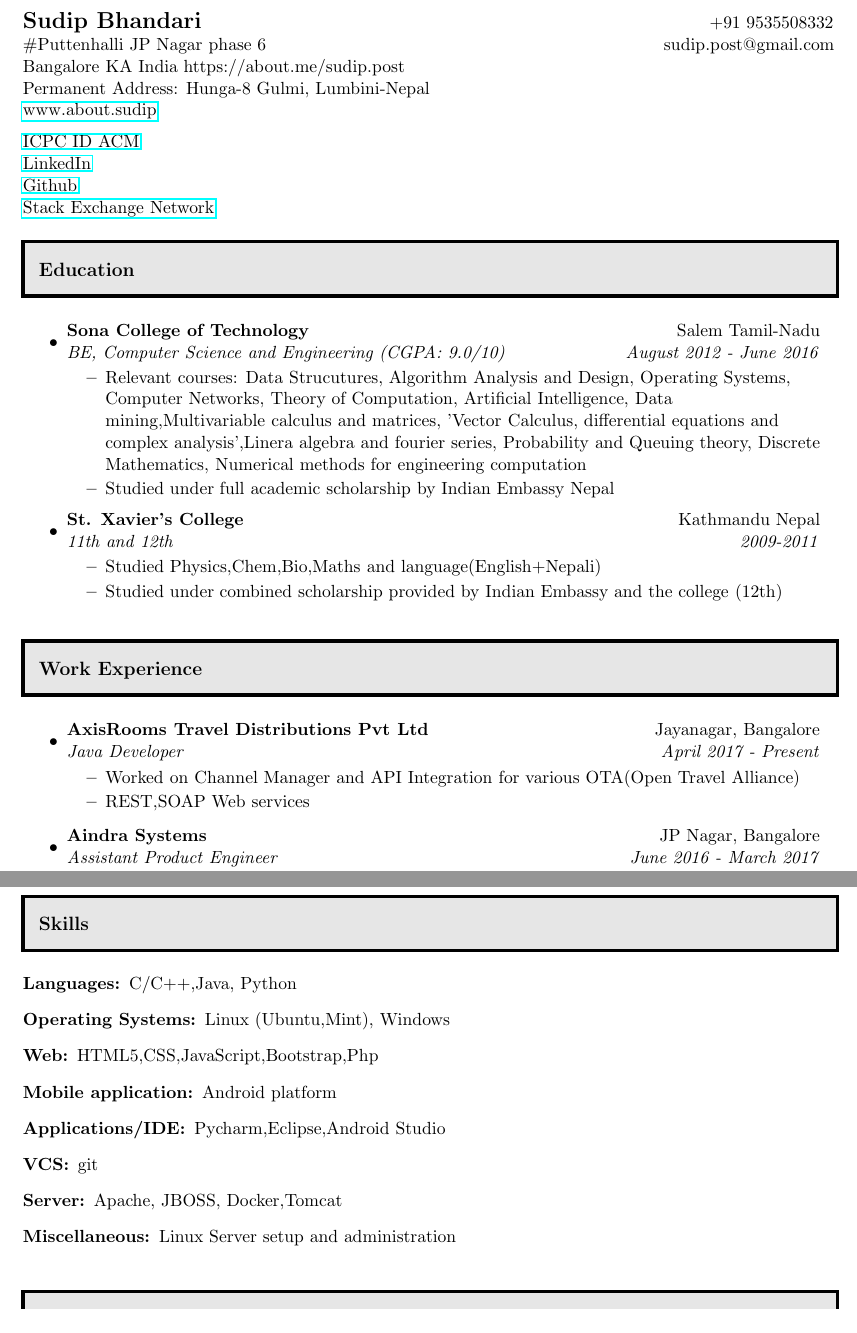
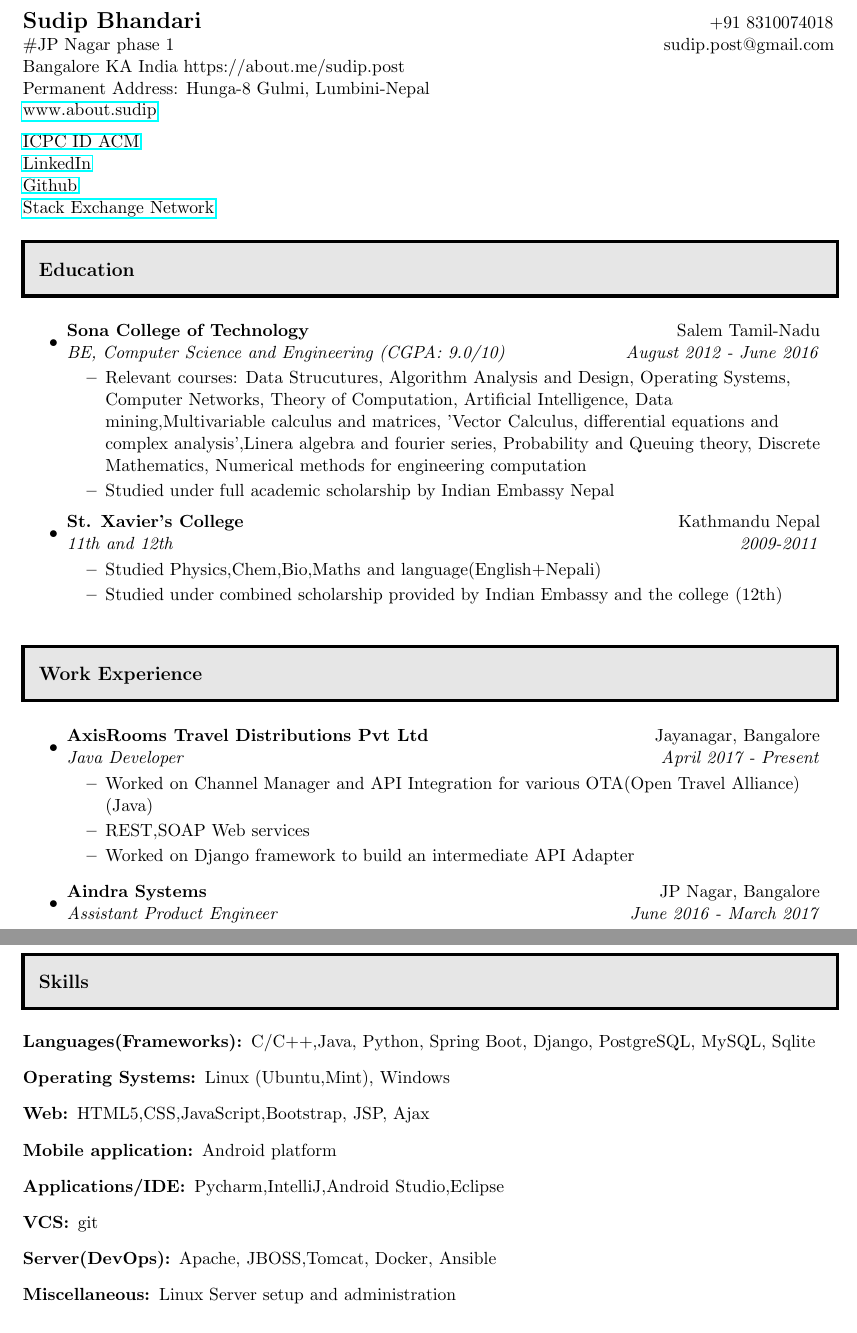
Before and after one commit to sudipidus/sudip_resume_github_page, a LaTeX CV (resume.tex): two parts of pages 1 and 3 of 3, joined at a grey line, cut so that both start at the same text. The pictures show the PDF file resume.pdf that the author committed with the source.

Commit message:
updated experience and skills

```diff
--- a/resume.tex
+++ b/resume.tex
@@ -41,8 +41,8 @@
 \begin{document}
 
 \begin{tabular*}{7in}{l@{\extracolsep{\fill}}r}
-\textbf{\Large Sudip Bhandari}  & +91 9535508332\\
-\#Puttenhalli JP Nagar phase 6 &  sudip.post@gmail.com \\
+\textbf{\Large Sudip Bhandari}  & +91 8310074018\\
+\#JP Nagar phase 1 &  sudip.post@gmail.com \\
 Bangalore KA India https://about.me/sudip.post\\
 Permanent Address: Hunga-8 Gulmi, Lumbini-Nepal\\
 \href{https://about.me/sudip.post}{www.about.sudip}
@@ -80,8 +80,9 @@ Permanent Address: Hunga-8 Gulmi, Lumbini-Nepal\\
 \item
 	\ressubheading{AxisRooms Travel  Distributions Pvt Ltd}{Jayanagar, Bangalore}{Java Developer}{April 2017 - Present}
 	\begin{itemize}
-		\resitem{Worked on Channel Manager and API Integration for various OTA(Open Travel Alliance)}
+		\resitem{Worked on Channel Manager and API Integration for various OTA(Open Travel Alliance) (Java)}
 		\resitem{REST,SOAP Web services}
+		\resitem{Worked on Django framework to build an intermediate API Adapter}
 	\end{itemize}
 
 \end{itemize}
@@ -136,20 +136,20 @@ Permanent Address: Hunga-8 Gulmi, Lumbini-Nepal\\
 \newpage
 \resheading{Skills}
 \begin{description}
-\item[Languages:]
-C/C++,Java, Python
+\item[Languages(Frameworks):]
+C/C++,Java, Python, Spring Boot, Django, PostgreSQL, MySQL, Sqlite
 \item[Operating Systems:]
 Linux (Ubuntu,Mint), Windows
 \item[Web:]
-HTML5,CSS,JavaScript,Bootstrap,Php
+HTML5,CSS,JavaScript,Bootstrap, JSP, Ajax
 \item[Mobile application:]
 Android platform
 \item[Applications/IDE:]
-Pycharm,Eclipse,Android Studio
+Pycharm,IntelliJ,Android Studio,Eclipse
 \item[VCS:]
 git
-\item[Server:]
-Apache, JBOSS, Docker,Tomcat
+\item[Server(DevOps):]
+Apache, JBOSS,Tomcat, Docker, Ansible
 \item[Miscellaneous:]
 Linux Server setup and administration
 \end{description}
```
Also changed, not shown: README.md, resume.pdf, resume.ps, resume.tex (5 more changed lines), 2 other files.
